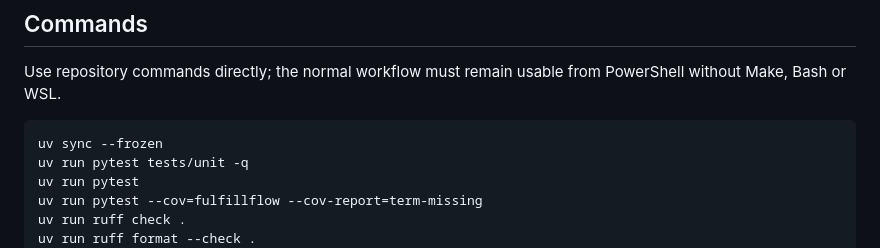
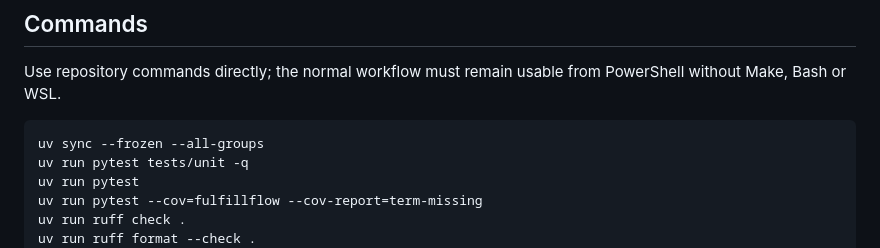
Before and after one commit to campos-labs/fulfillflow, a Markdown page: AGENTS.md, the part around the change. GitHub-like rendering.

````diff
--- a/AGENTS.md
+++ b/AGENTS.md
@@ -142,7 +142,7 @@ Rules:
 Use repository commands directly; the normal workflow must remain usable from PowerShell without Make, Bash or WSL.
 
 ```text
-uv sync --frozen
+uv sync --frozen --all-groups
 uv run pytest tests/unit -q
 uv run pytest
 uv run pytest --cov=fulfillflow --cov-report=term-missing
````
Also changed, not shown: README.md (+1 -0 lines).
